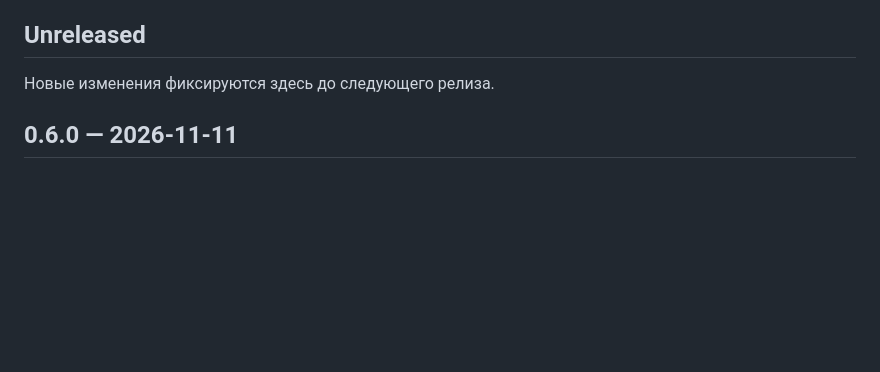
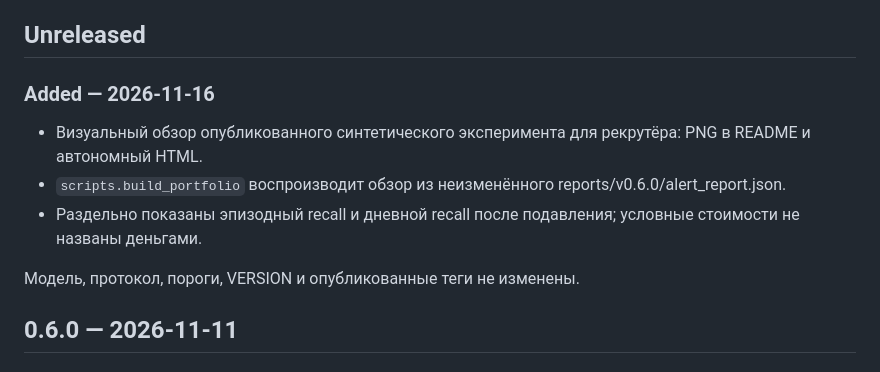
Before and after one commit to salaticc/Business-Pulse, a Markdown page: CHANGELOG.md, the part around the change. Rendered like a GitHub page; blank space fills up the shorter version.

```diff
--- a/CHANGELOG.md
+++ b/CHANGELOG.md
@@ -7,7 +7,13 @@
 
 ## Unreleased
 
-Новые изменения фиксируются здесь до следующего релиза.
+### Added — 2026-11-16
+
+- Визуальный обзор опубликованного синтетического эксперимента для рекрутёра: PNG в README и автономный HTML.
+- `scripts.build_portfolio` воспроизводит обзор из неизменённого reports/v0.6.0/alert_report.json.
+- Раздельно показаны эпизодный recall и дневной recall после подавления; условные стоимости не названы деньгами.
+
+Модель, протокол, пороги, VERSION и опубликованные теги не изменены.
 
 ## 0.6.0 — 2026-11-11
 
```
Also changed, not shown: README.md (+9 -0 lines), reports/overview.png (added), 4 other files.
